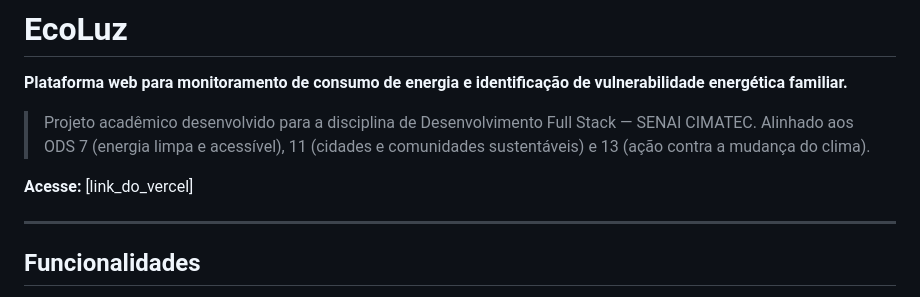
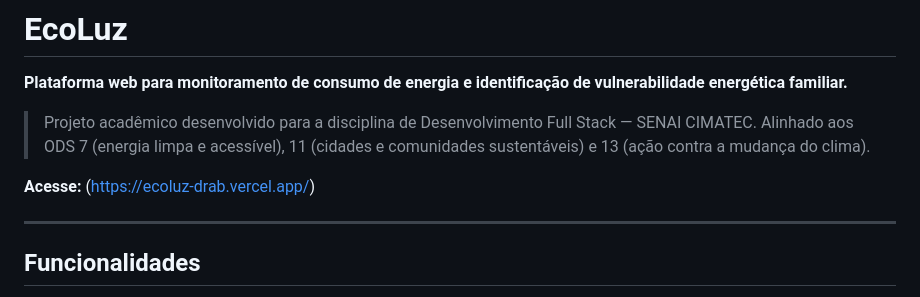
Before and after one commit to pedrobfoliveira/Ecoluz, a Markdown page: README.md, the part around the change. GitHub-like rendering.

Commit message:
Adiciona o link do vercel.

```diff
--- a/README.md
+++ b/README.md
@@ -5,7 +5,7 @@
 > Projeto acadêmico desenvolvido para a disciplina de Desenvolvimento Full Stack — SENAI CIMATEC.
 > Alinhado aos ODS 7 (energia limpa e acessível), 11 (cidades e comunidades sustentáveis) e 13 (ação contra a mudança do clima).
 
-**Acesse:** [link_do_vercel]
+**Acesse:** (https://ecoluz-drab.vercel.app/)
 
 ---
 
```
